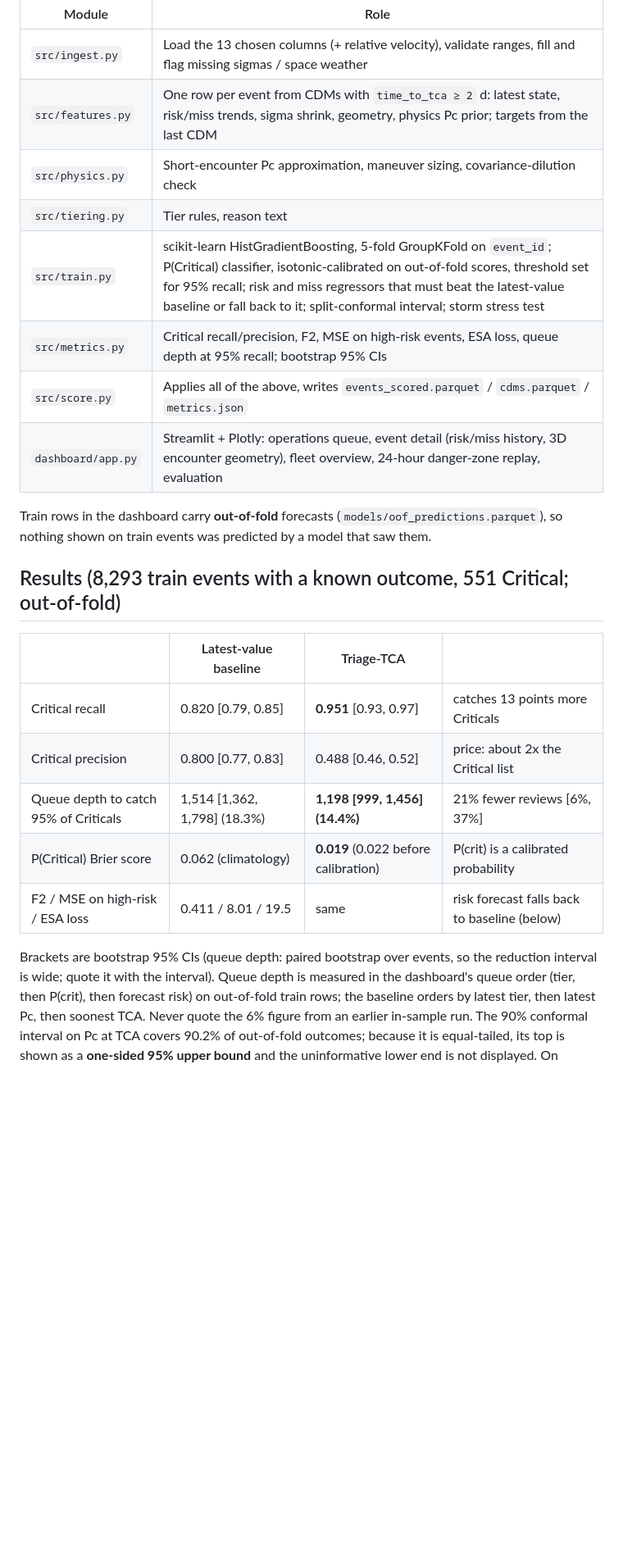
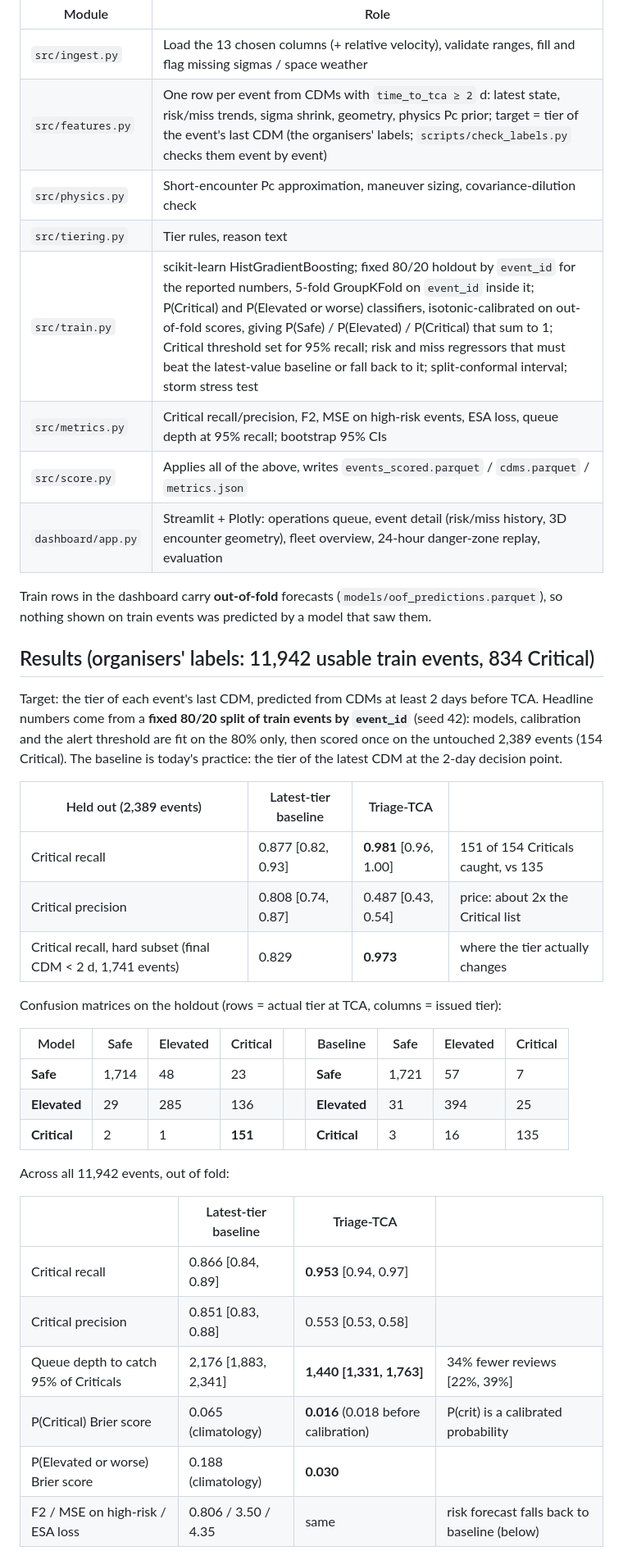
Before and after one commit to Sidak-1311/autonomous-sg, a Markdown page: README.md, the part around one of its changes. Shown at 82% size. GitHub-like rendering; blank space fills up the shorter version.

```diff
--- a/README.md
+++ b/README.md
@@ -66,10 +66,10 @@ CSV ──► ingest ──► features ──► rules ────────
 | Module | Role |
 |---|---|
 | `src/ingest.py` | Load the 13 chosen columns (+ relative velocity), validate ranges, fill and flag missing sigmas / space weather |
-| `src/features.py` | One row per event from CDMs with `time_to_tca ≥ 2` d: latest state, risk/miss trends, sigma shrink, geometry, physics Pc prior; targets from the last CDM |
+| `src/features.py` | One row per event from CDMs with `time_to_tca ≥ 2` d: latest state, risk/miss trends, sigma shrink, geometry, physics Pc prior; target = tier of the event's last CDM (the organisers' labels; `scripts/check_labels.py` checks them event by event) |
 | `src/physics.py` | Short-encounter Pc approximation, maneuver sizing, covariance-dilution check |
 | `src/tiering.py` | Tier rules, reason text |
-| `src/train.py` | scikit-learn HistGradientBoosting, 5-fold GroupKFold on `event_id`; P(Critical) classifier, isotonic-calibrated on out-of-fold scores, threshold set for 95% recall; risk and miss regressors that must beat the latest-value baseline or fall back to it; split-conformal interval; storm stress test |
+| `src/train.py` | scikit-learn HistGradientBoosting; fixed 80/20 holdout by `event_id` for the reported numbers, 5-fold GroupKFold on `event_id` inside it; P(Critical) and P(Elevated or worse) classifiers, isotonic-calibrated on out-of-fold scores, giving P(Safe) / P(Elevated) / P(Critical) that sum to 1; Critical threshold set for 95% recall; risk and miss regressors that must beat the latest-value baseline or fall back to it; split-conformal interval; storm stress test |
 | `src/metrics.py` | Critical recall/precision, F2, MSE on high-risk events, ESA loss, queue depth at 95% recall; bootstrap 95% CIs |
 | `src/score.py` | Applies all of the above, writes `events_scored.parquet` / `cdms.parquet` / `metrics.json` |
 | `dashboard/app.py` | Streamlit + Plotly: operations queue, event detail (risk/miss history, 3D encounter geometry), fleet overview, 24-hour danger-zone replay, evaluation |
@@ -77,18 +77,36 @@ CSV ──► ingest ──► features ──► rules ────────
 Train rows in the dashboard carry **out-of-fold** forecasts (`models/oof_predictions.parquet`),
 so nothing shown on train events was predicted by a model that saw them.
 
-## Results (8,293 train events with a known outcome, 551 Critical; out-of-fold)
+## Results (organisers' labels: 11,942 usable train events, 834 Critical)
 
-| | Latest-value baseline | Triage-TCA | |
+Target: the tier of each event's last CDM, predicted from CDMs at least 2 days before TCA.
+Headline numbers come from a **fixed 80/20 split of train events by `event_id`** (seed 42):
+models, calibration and the alert threshold are fit on the 80% only, then scored once on
+the untouched 2,389 events (154 Critical). The baseline is today's practice: the tier of the
+latest CDM at the 2-day decision point.
+
+| Held out (2,389 events) | Latest-tier baseline | Triage-TCA | |
 |---|---|---|---|
-| Critical recall | 0.820 [0.79, 0.85] | **0.951** [0.93, 0.97] | catches 13 points more Criticals |
-| Critical precision | 0.800 [0.77, 0.83] | 0.488 [0.46, 0.52] | price: about 2x the Critical list |
-| Queue depth to catch 95% of Criticals | 1,514 [1,362, 1,798] (18.3%) | **1,198 [999, 1,456] (14.4%)** | 21% fewer reviews [6%, 37%] |
-| P(Critical) Brier score | 0.062 (climatology) | **0.019** (0.022 before calibration) | P(crit) is a calibrated probability |
-| F2 / MSE on high-risk / ESA loss | 0.411 / 8.01 / 19.5 | same | risk forecast falls back to baseline (below) |
+| Critical recall | 0.877 [0.82, 0.93] | **0.981** [0.96, 1.00] | 151 of 154 Criticals caught, vs 135 |
+| Critical precision | 0.808 [0.74, 0.87] | 0.487 [0.43, 0.54] | price: about 2x the Critical list |
+| Critical recall, hard subset (final CDM < 2 d, 1,741 events) | 0.829 | **0.973** | where the tier actually changes |
 
-Brackets are bootstrap 95% CIs (queue depth: paired bootstrap over events, so the
-reduction interval is wide; quote it with the interval). Queue depth is measured in the
-dashboard's queue order (tier, then P(crit), then forecast risk) on out-of-fold train rows;
-the baseline orders by latest tier, then latest Pc, then soonest TCA. Never quote the 6%
-figure from an earlier in-sample run. The 90% conformal interval on Pc at TCA covers 90.2%
+Confusion matrices on the holdout (rows = actual tier at TCA, columns = issued tier):
+
+| Model | Safe | Elevated | Critical | | Baseline | Safe | Elevated | Critical |
+|---|---|---|---|---|---|---|---|---|
+| **Safe** | 1,714 | 48 | 23 | | **Safe** | 1,721 | 57 | 7 |
+| **Elevated** | 29 | 285 | 136 | | **Elevated** | 31 | 394 | 25 |
+| **Critical** | 2 | 1 | **151** | | **Critical** | 3 | 16 | 135 |
+
+Across all 11,942 events, out of fold:
+
+| | Latest-tier baseline | Triage-TCA | |
+|---|---|---|---|
+| Critical recall | 0.866 [0.84, 0.89] | **0.953** [0.94, 0.97] | |
+| Critical precision | 0.851 [0.83, 0.88] | 0.553 [0.53, 0.58] | |
+| Queue depth to catch 95% of Criticals | 2,176 [1,883, 2,341] | **1,440 [1,331, 1,763]** | 34% fewer reviews [22%, 39%] |
+| P(Critical) Brier score | 0.065 (climatology) | **0.016** (0.018 before calibration) | P(crit) is a calibrated probability |
+| P(Elevated or worse) Brier score | 0.188 (climatology) | **0.030** | |
+| F2 / MSE on high-risk / ESA loss | 0.806 / 3.50 / 4.35 | same | risk forecast falls back to baseline (below) |
+
```
Also changed, not shown: other parts of README.md (+27 -5 lines), docs/DEMO.md (+13 -10 lines).
